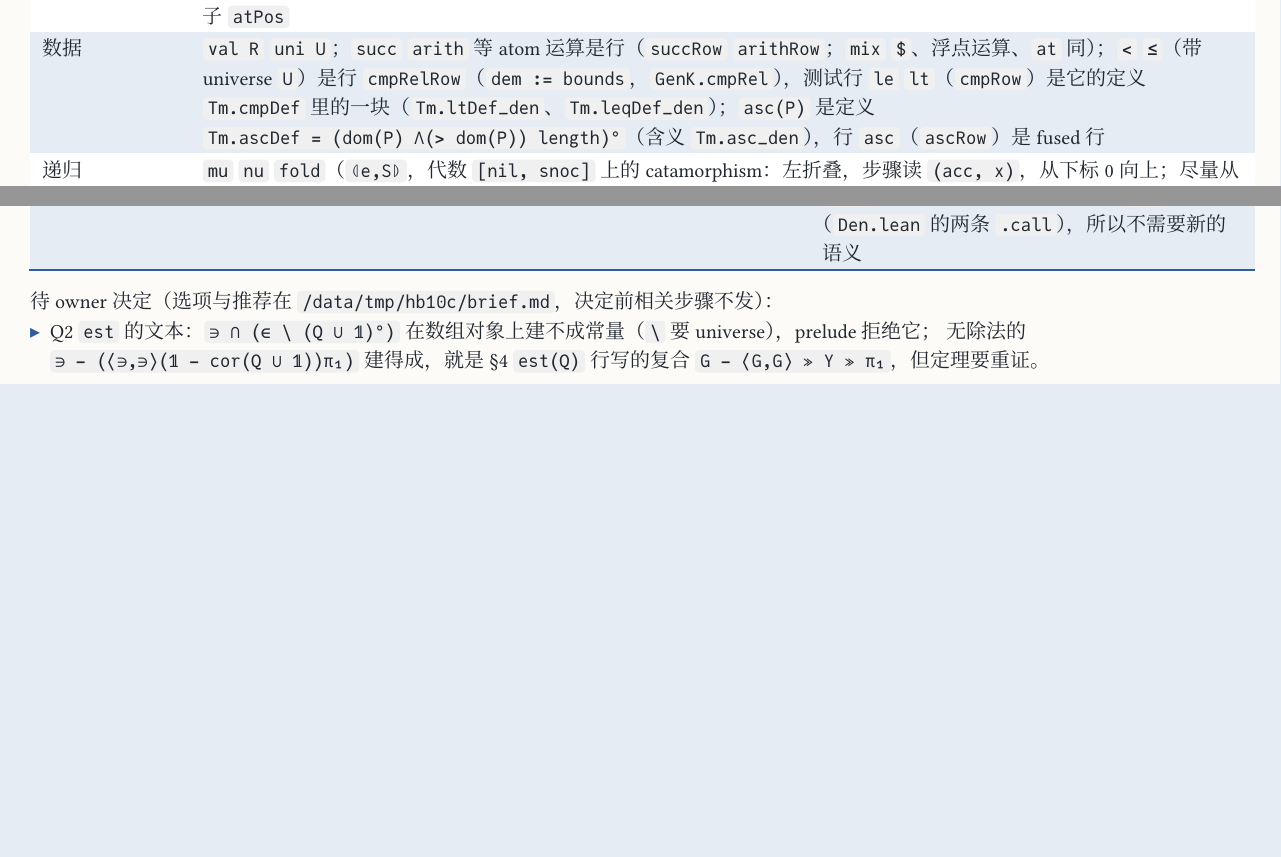
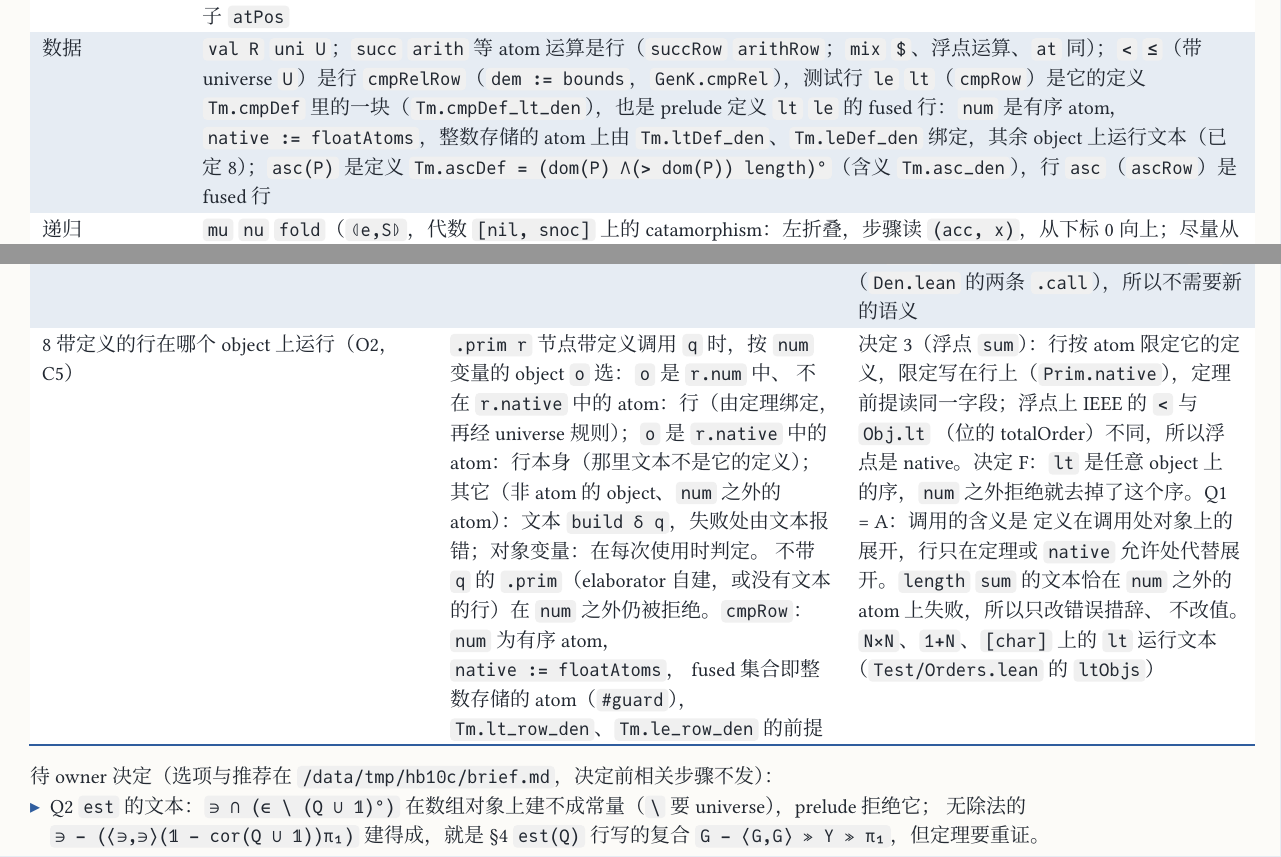
Before and after one commit to co-dh/rel, a Typst document (doc/rel-architecture.zh.typ, which reads doc/tm-minimal-design.zh.typ): two parts of pages 4 and 6 of 18, joined at a grey line, cut so that both start at the same text, the shorter picture padded with empty space. The pictures show the PDF file doc/rel-architecture.zh.pdf that the author committed with the source.

Commit message:
B10cd-C5: lt/le prelude text, cmpRow num/native
O2's third row in build's .prim rule (Pre.textAt): a row node with its definition q whose num variable stands
for no atom of the row's list runs q; numCheck skips such a node. cmpRow gets num (ordered atoms),
native := floatAtoms and its prelude constant; #guard ties num minus native to intOrd. Prelude lt, le texts;
Rel/Lang/PreludeOrd.lean: Tm.leDef, Tm.le_row_den, Tm.ltDef_den, Tm.leDef_den. Orders tests: lt/le at N×N,
1+N, [char]. Docs: architecture §1 数据 row, 已定 8, §7 table; tm-minimal §3.5 lt, ≤.

Co-Authored-By: Claude Opus 5.5 <noreply@anthropic.com>
Claude-Session: https://claude.ai/code/session_01SmYQDUNyrtTaWyTVr5nJq8

```diff
--- a/doc/rel-architecture.zh.typ
+++ b/doc/rel-architecture.zh.typ
@@ -185,7 +185,7 @@ compile η t : {r : Rel A B // rep r = ⟦t⟧ρ}       -- 方案 A：规格在
   [Boolean（有补）], [`diff`：需要补，不属于一般 allegory],
   [product / sum], [`outl` `outr` `pair` `inl` `inr`；`prod` → 定义；`inl` `inr` 由行升为构造子，行 `inl°` `inr°` 删除；`[R,S]` 已是定义 `Pre.junc`（`inl° ≫ R ∪ inr° ≫ S`）],
   [power], [`lam`（Λ） `mem`（`∋`）；`E` → 定义；`nil` `est` `front` 是定义（`Tm.nil` `Tm.est` `Tm.front`）+ fused 行（`nilRow` `estRow` `frontRow`）；`at` 是 native 二元行 `[B]×ℕ ⟶ B`（`indexRow`；写作 `at(k)` 的是 `⟨𝟙, ⊤{k}⟩ at`），不再有构造子 `atPos`],
-  [数据], [`val R` `uni U`；`succ` `arith` 等 atom 运算是行（`succRow` `arithRow`；`mix` `$`、浮点运算、`at` 同）；`<` `≤`（带 universe `U`）是行 `cmpRelRow`（`dem := bounds`，`GenK.cmpRel`），测试行 `le` `lt`（`cmpRow`）是它的定义 `Tm.cmpDef` 里的一块（`Tm.ltDef_den`、`Tm.leqDef_den`）；`asc(P)` 是定义 `Tm.ascDef = (dom(P) Λ(> dom(P)) length)°`（含义 `Tm.asc_den`），行 `asc`（`ascRow`）是 fused 行],
+  [数据], [`val R` `uni U`；`succ` `arith` 等 atom 运算是行（`succRow` `arithRow`；`mix` `$`、浮点运算、`at` 同）；`<` `≤`（带 universe `U`）是行 `cmpRelRow`（`dem := bounds`，`GenK.cmpRel`），测试行 `le` `lt`（`cmpRow`）是它的定义 `Tm.cmpDef` 里的一块（`Tm.cmpDef_lt_den`），也是 prelude 定义 `lt` `le` 的 fused 行：`num` 是有序 atom，`native := floatAtoms`，整数存储的 atom 上由 `Tm.ltDef_den`、`Tm.leDef_den` 绑定，其余 object 上运行文本（已定 8）；`asc(P)` 是定义 `Tm.ascDef = (dom(P) Λ(> dom(P)) length)°`（含义 `Tm.asc_den`），行 `asc`（`ascRow`）是 fused 行],
   [递归], [`mu` `nu` `fold`（`⦇e,S⦈`，代数 `[nil, snoc]` 上的 catamorphism：左折叠，步骤读 `(acc, x)`，从下标 0 向上；尽量从左到右读，程序的含义需要时才用从右到左读的 `foldr`（`⦇e,S⦈ʳ`，步骤读 `(x, acc)`，如 `thinL`）；输出数组只用 `snoc` 在末尾追加构造，从不在前面插入） `hylo`（`μX. c ≫ G(X) ≫ S`）；`foldI` → 定义 + fused 行],
   [绑定 / 复用], [`var` `arg` `call`（带逆常量 `cv : Option Name`，`own` `callCv` 已删；闭部分的共享槽是零元 `call`，`share` 已删）],
   [库原语], [`prim r`：`prims` 表的一行（`inits` `tails` `prefix` `concat` `zip` …；`asc` `seen` 是 kernel，行 `asc` 另有定义 `Tm.ascDef`），在某个类型上实例化，参数由 `arg` 给出],
@@ -264,6 +264,15 @@ asc(P : β ⟶ β) : ν ⟶ β ≜ (dom(P) Λ(> dom(P)) length)°
     已核实：`Expand.read` 给出 elaborate 出的项（`Read` 的第五项 `List Once`，`emit` 把它登记进 `relRegistry`），但只在 elaboration
     时可达，没有类型为 `Tm` 的 Lean 常量（`prelude.filter` 是 `Decl`）；`Tm.den` 已把 `call` 读成它的体在实参绑定下的 `den`
     （`Den.lean` 的两条 `.call`），所以不需要新的语义],
+  [8 带定义的行在哪个 object 上运行（O2，C5）], [`.prim r` 节点带定义调用 `q` 时，按 `num` 变量的 object `o` 选：`o` 是 `r.num` 中、
+    不在 `r.native` 中的 atom：行（由定理绑定，再经 universe 规则）；`o` 是 `r.native` 中的 atom：行本身（那里文本不是它的定义）；
+    其它（非 atom 的 object、`num` 之外的 atom）：文本 `build δ q`，失败处由文本报错；对象变量：在每次使用时判定。
+    不带 `q` 的 `.prim`（elaborator 自建，或没有文本的行）在 `num` 之外仍被拒绝。`cmpRow`：`num` 为有序 atom，`native := floatAtoms`，
+    fused 集合即整数存储的 atom（`#guard`），`Tm.lt_row_den`、`Tm.le_row_den` 的前提],
+    [决定 3（浮点 `sum`）：行按 atom 限定它的定义，限定写在行上（`Prim.native`），定理前提读同一字段；浮点上 IEEE 的 `<` 与 `Obj.lt`
+    （位的 totalOrder）不同，所以浮点是 native。决定 F：`lt` 是任意 object 上的序，`num` 之外拒绝就去掉了这个序。Q1 = A：调用的含义是
+    定义在调用处对象上的展开，行只在定理或 `native` 允许处代替展开。`length` `sum` 的文本恰在 `num` 之外的 atom 上失败，所以只改错误措辞、
+    不改值。`N×N`、`1+N`、`[char]` 上的 `lt` 运行文本（`Test/Orders.lean` 的 `ltObjs`）],
 )
 
 待 owner 决定（选项与推荐在 `/data/tmp/hb10c/brief.md`，决定前相关步骤不发）：
--- a/doc/tm-minimal-design.zh.typ
+++ b/doc/tm-minimal-design.zh.typ
@@ -161,5 +161,5 @@
 
 #tbl(c-rs, (auto, 1fr, 1fr), ([运算], [归属], [说明]),
   [`plus minus times div mod divide`], [native 行，各 atom `t` 一个实例], [→ `Tab.arith`（`Arith.lean:104`），§4.5 的 `scan` 链不变。`den`：`arithDen`（`Den.lean:127`）去掉 `U`],
-  [`lt`（pair 上的 test）], [native 行 `lt : t×t ⟶ t×t`，`a < b` 的 pair 上的 coreflexive], [→ `Tab.cmpPairs`（`Div.lean:114`）],
+  [`lt`（pair 上的 test）], [prelude 定义 `lt`（§3.1）的 fused 行 `lt : t×t ⟶ t×t`，`a < b` 的 pair 上的 coreflexive；`num` 为有序 atom，浮点 atom 是 `native`（IEEE 的 `<` 不是 `Obj.lt`）；整数存储的 atom 上 `Tm.ltDef_den`，其余 object 上运行文本], [→ `Tab.cmpPairs`（`Div.lean:114`）],
   [`<`（关系）], [定义 `< ≜ U ⟨𝟙, ⊤(U)⟩ lt π₂`], [即 `GenK.cmp`（`GenK.lean:295-305`）的两条分支：已知 `K.pairs` 时只运行 `lt`；否则是 `dom U` 的 CROSS 再 `lt`。`pairTest` 对它化简为 `(U×U) lt`，定理 `τ(<) = (U×U) lt` 新增],
```
Also changed, not shown: doc/rel-architecture.zh.pdf, doc/tm-minimal-design.zh.pdf, doc/rel-architecture.zh.typ (4 more changed lines), doc/tm-minimal-design.zh.typ (2 more changed lines), 6 other files.
